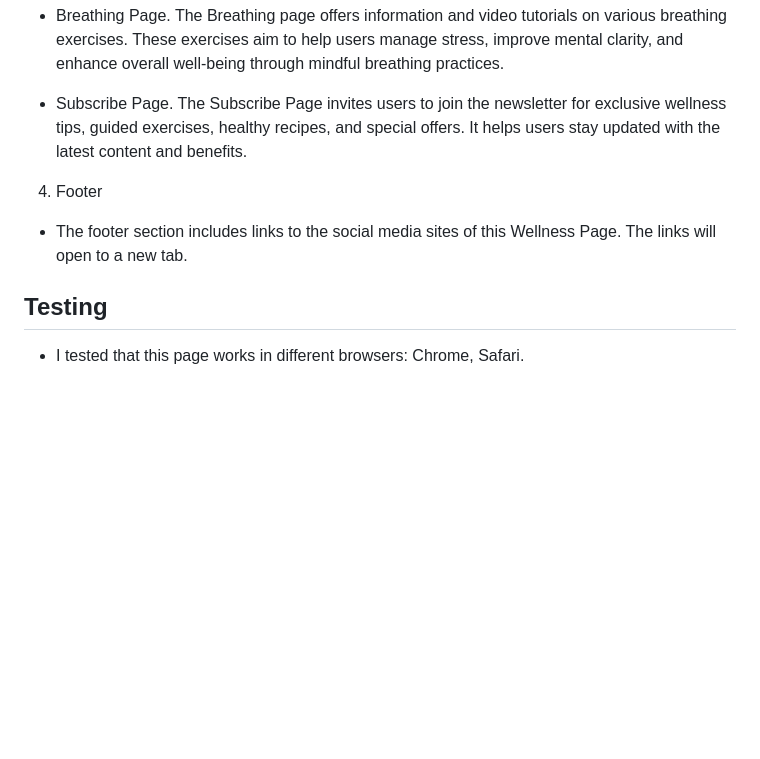
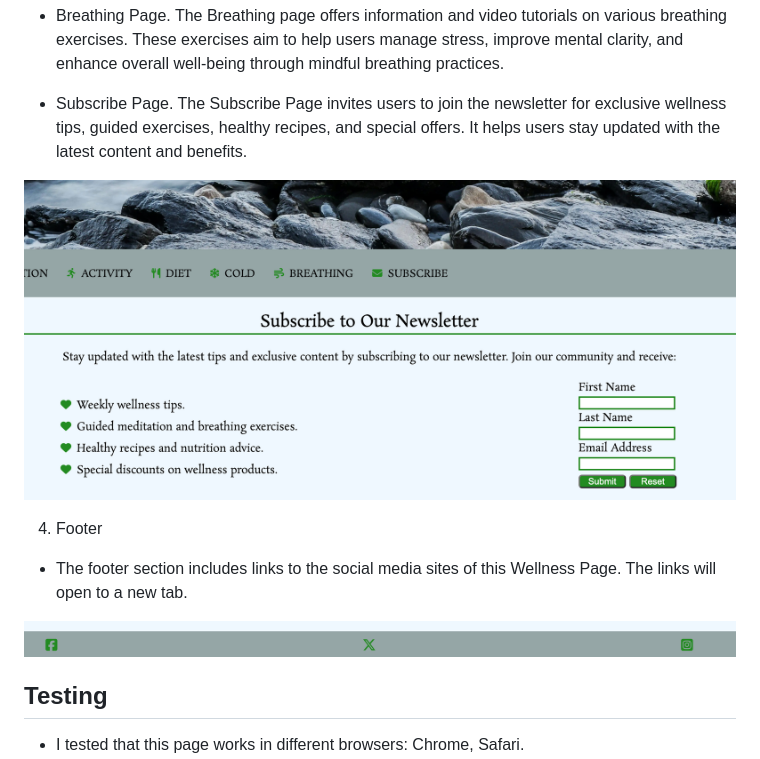
Before and after one commit to tamuleviciute/your-path-to-wellness, a Markdown page: README.md, the part around the change. GitHub-like rendering; pictures changed too: media/Screenshot 2024-08-05 at 11.23.17.png (added), media/Screenshot 2024-08-05 at 11.25.06.png (added); blank space fills up the shorter version.

Commit message:
Add screenshots of pages and footer to readme

```diff
--- a/README.md
+++ b/README.md
@@ -40,9 +40,13 @@
 
 * Subscribe Page. The Subscribe Page invites users to join the newsletter for exclusive wellness tips, guided exercises, healthy recipes, and special offers. It helps users stay updated with the latest content and benefits.
 
+![Subscribe page](/media/Screenshot%202024-08-05%20at%2011.23.17.png)
+
 4. Footer
 
 * The footer section includes links to the social media sites of this Wellness Page. The links will open to a new tab.
+
+![Footer](/media/Screenshot%202024-08-05%20at%2011.25.06.png)
 
 ## Testing
 
```
Also changed, not shown: 1 other file.
